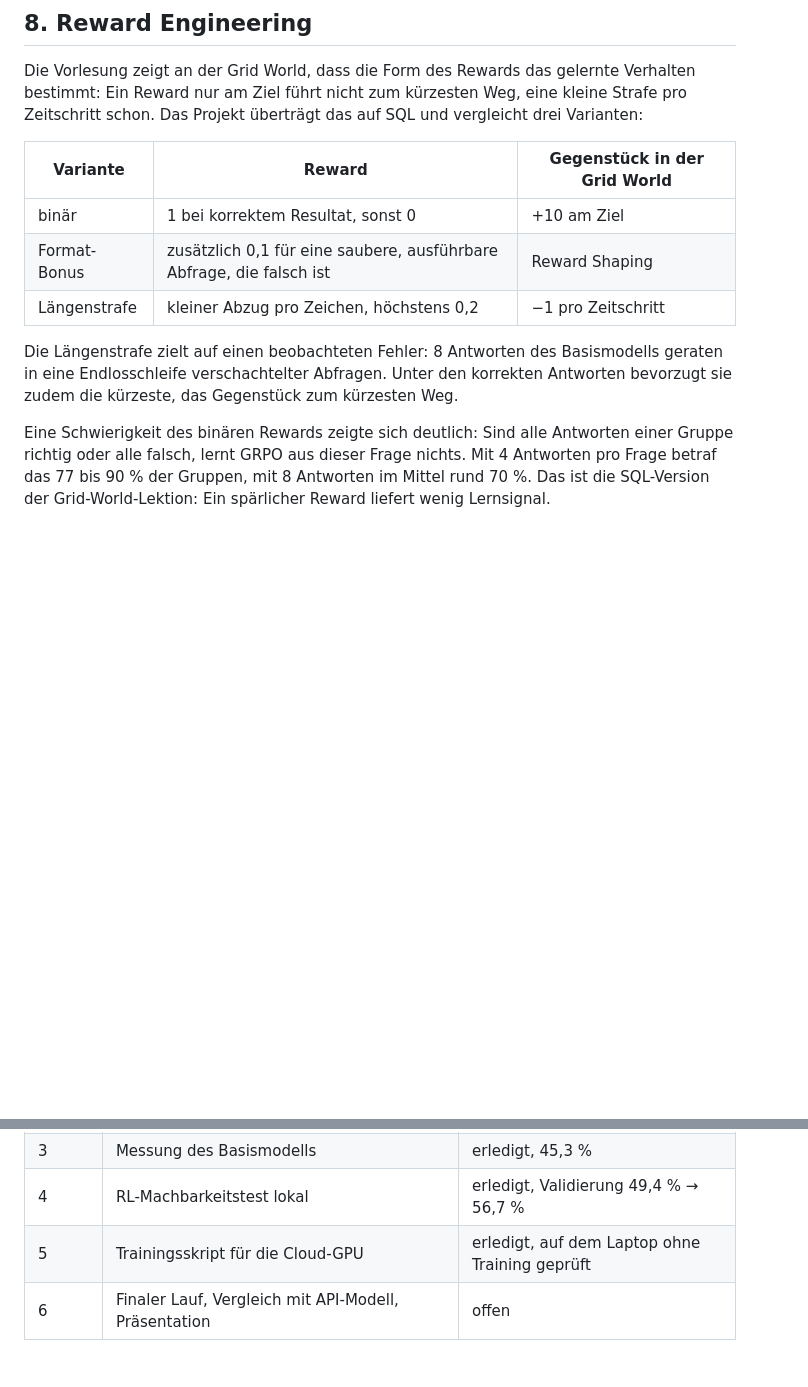
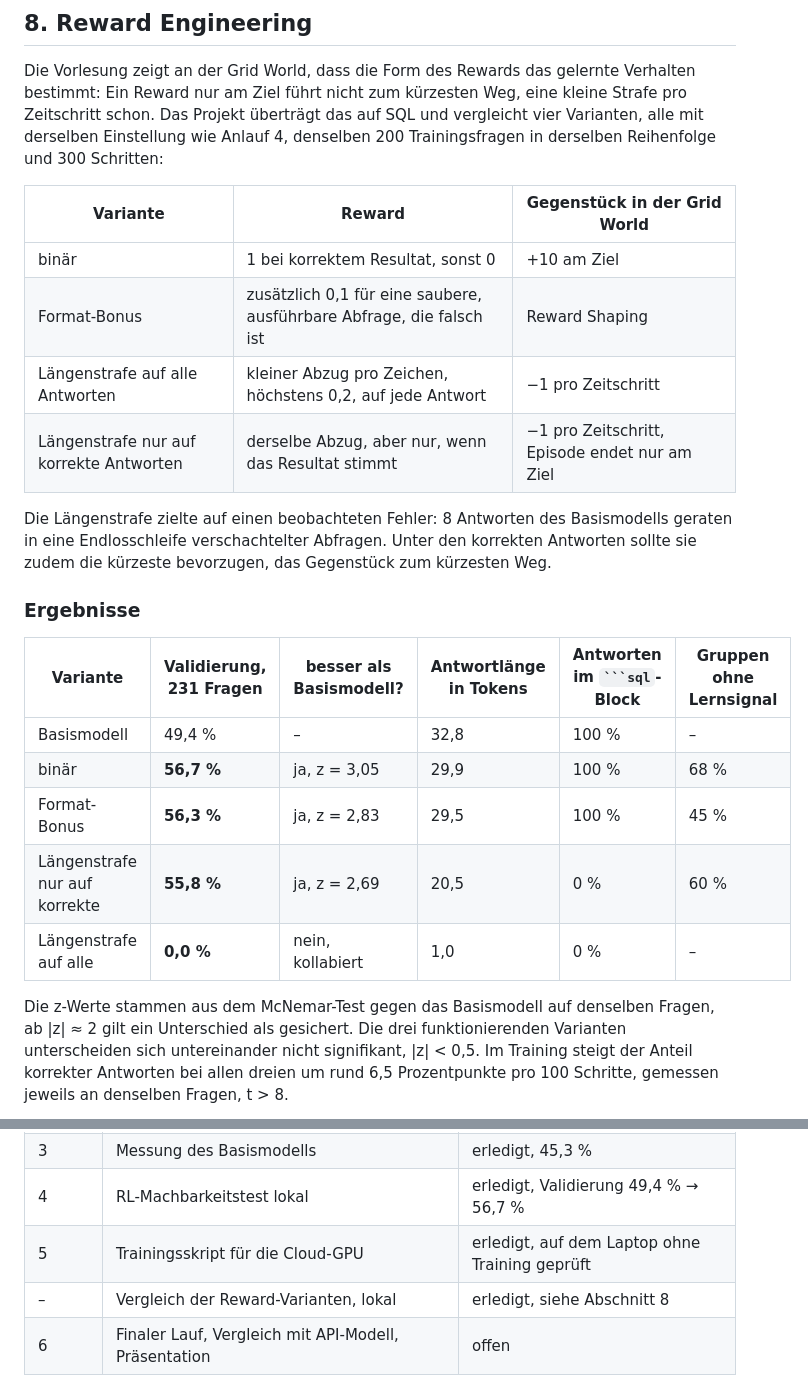
Before and after one commit to clavinci94/rl-text2sql, a Markdown page: BERICHT.md, 2 parts joined by grey strips. GitHub-like rendering; blank space fills up the shorter version.

`````diff
--- a/BERICHT.md
+++ b/BERICHT.md
@@ -200,17 +200,29 @@ Für das kleine Modell ist eine Cloud-GPU damit nicht zwingend. Für das grösse
 
 Die Vorlesung zeigt an der Grid World, dass die Form des Rewards das gelernte Verhalten bestimmt:
 Ein Reward nur am Ziel führt nicht zum kürzesten Weg, eine kleine Strafe pro Zeitschritt schon.
-Das Projekt überträgt das auf SQL und vergleicht drei Varianten:
+Das Projekt überträgt das auf SQL und vergleicht vier Varianten, alle mit derselben Einstellung wie Anlauf 4, denselben 200 Trainingsfragen in derselben Reihenfolge und 300 Schritten:
 
 | Variante | Reward | Gegenstück in der Grid World |
 |---|---|---|
 | binär | 1 bei korrektem Resultat, sonst 0 | +10 am Ziel |
 | Format-Bonus | zusätzlich 0,1 für eine saubere, ausführbare Abfrage, die falsch ist | Reward Shaping |
-| Längenstrafe | kleiner Abzug pro Zeichen, höchstens 0,2 | −1 pro Zeitschritt |
+| Längenstrafe auf alle Antworten | kleiner Abzug pro Zeichen, höchstens 0,2, auf jede Antwort | −1 pro Zeitschritt |
+| Längenstrafe nur auf korrekte Antworten | derselbe Abzug, aber nur, wenn das Resultat stimmt | −1 pro Zeitschritt, Episode endet nur am Ziel |
 
-Die Längenstrafe zielt auf einen beobachteten Fehler: 8 Antworten des Basismodells geraten in eine Endlosschleife verschachtelter Abfragen.
-Unter den korrekten Antworten bevorzugt sie zudem die kürzeste, das Gegenstück zum kürzesten Weg.
+Die Längenstrafe zielte auf einen beobachteten Fehler: 8 Antworten des Basismodells geraten in eine Endlosschleife verschachtelter Abfragen.
+Unter den korrekten Antworten sollte sie zudem die kürzeste bevorzugen, das Gegenstück zum kürzesten Weg.
 
-Eine Schwierigkeit des binären Rewards zeigte sich deutlich: Sind alle Antworten einer Gruppe richtig oder alle falsch, lernt GRPO aus dieser Frage nichts.
-Mit 4 Antworten pro Frage betraf das 77 bis 90 % der Gruppen, mit 8 Antworten im Mittel rund 70 %.
-Das ist die SQL-Version der Grid-World-Lektion: Ein spärlicher Reward liefert wenig Lernsignal.
+### Ergebnisse
+
+| Variante | Validierung, 231 Fragen | besser als Basismodell? | Antwortlänge in Tokens | Antworten im ```` ```sql ````-Block | Gruppen ohne Lernsignal |
+|---|---|---|---|---|---|
+| Basismodell | 49,4 % | – | 32,8 | 100 % | – |
+| binär | **56,7 %** | ja, z = 3,05 | 29,9 | 100 % | 68 % |
+| Format-Bonus | **56,3 %** | ja, z = 2,83 | 29,5 | 100 % | 45 % |
+| Längenstrafe nur auf korrekte | **55,8 %** | ja, z = 2,69 | 20,5 | 0 % | 60 % |
+| Längenstrafe auf alle | **0,0 %** | nein, kollabiert | 1,0 | 0 % | – |
+
+Die z-Werte stammen aus dem McNemar-Test gegen das Basismodell auf denselben Fragen, ab |z| ≈ 2 gilt ein Unterschied als gesichert.
+Die drei funktionierenden Varianten unterscheiden sich untereinander nicht signifikant, |z| < 0,5.
+Im Training steigt der Anteil korrekter Antworten bei allen dreien um rund 6,5 Prozentpunkte pro 100 Schritte, gemessen jeweils an denselben Fragen, t > 8.
+
@@ -246,6 +268,7 @@ Das ist die SQL-Version der Grid-World-Lektion: Ein spärlicher Reward liefert w
 | 3 | Messung des Basismodells | erledigt, 45,3 % |
 | 4 | RL-Machbarkeitstest lokal | erledigt, Validierung 49,4 % → 56,7 % |
 | 5 | Trainingsskript für die Cloud-GPU | erledigt, auf dem Laptop ohne Training geprüft |
+| – | Vergleich der Reward-Varianten, lokal | erledigt, siehe Abschnitt 8 |
 | 6 | Finaler Lauf, Vergleich mit API-Modell, Präsentation | offen |
 
 **Offener Punkt:** Laut Vorlesung ist der Leistungsnachweis ein Gruppenprojekt mit 2 bis 4 Personen. Die Gruppenzusammensetzung ist noch zu klären.
`````
Also changed, not shown: other parts of BERICHT.md (+12 -2 lines), README.md (+21 -4 lines), results/grpo_local_format_lr1e-6_g8_kl_reward.png (added), results/grpo_local_length_correct_lr1e-6_g8_kl_reward.png (added), results/reward_variants_comparison.png (added), 9 other files.
